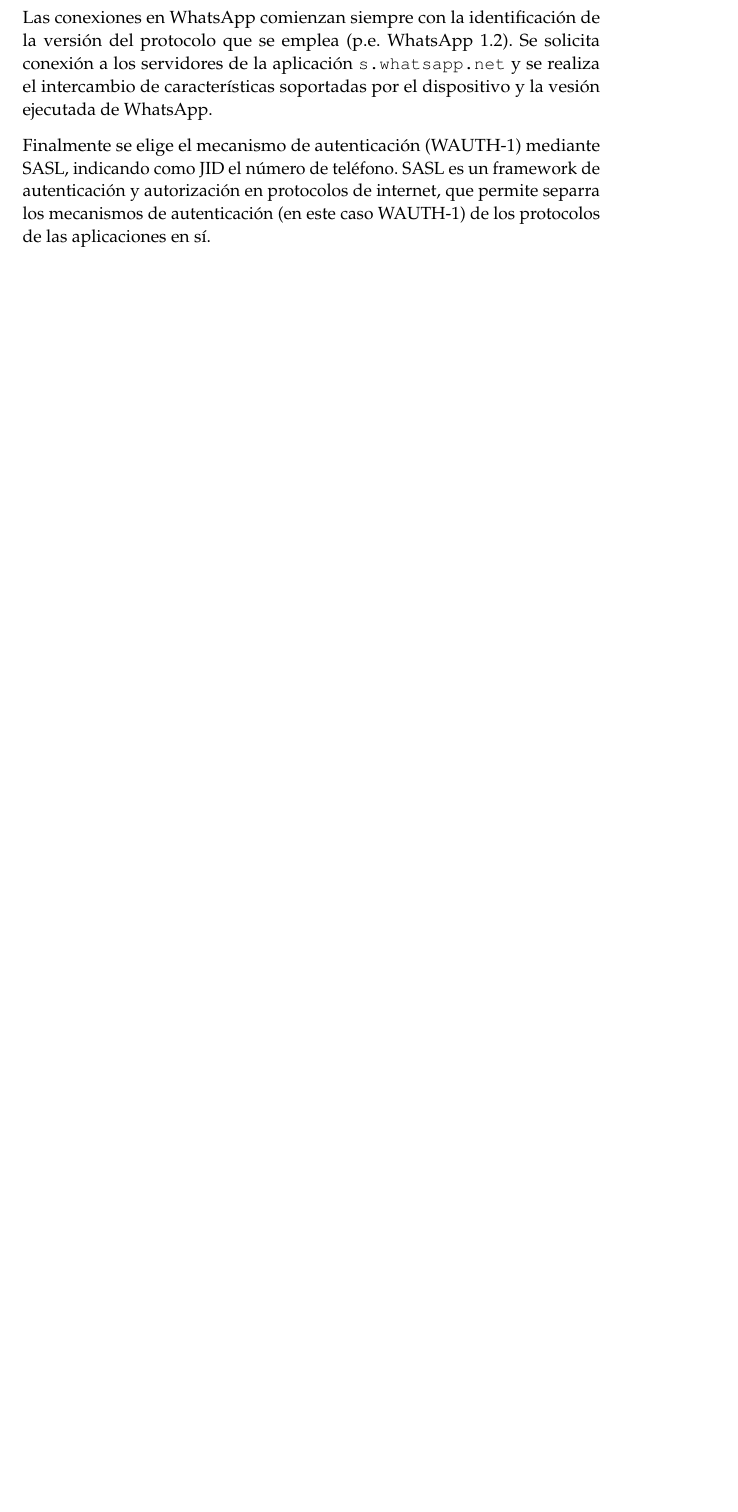
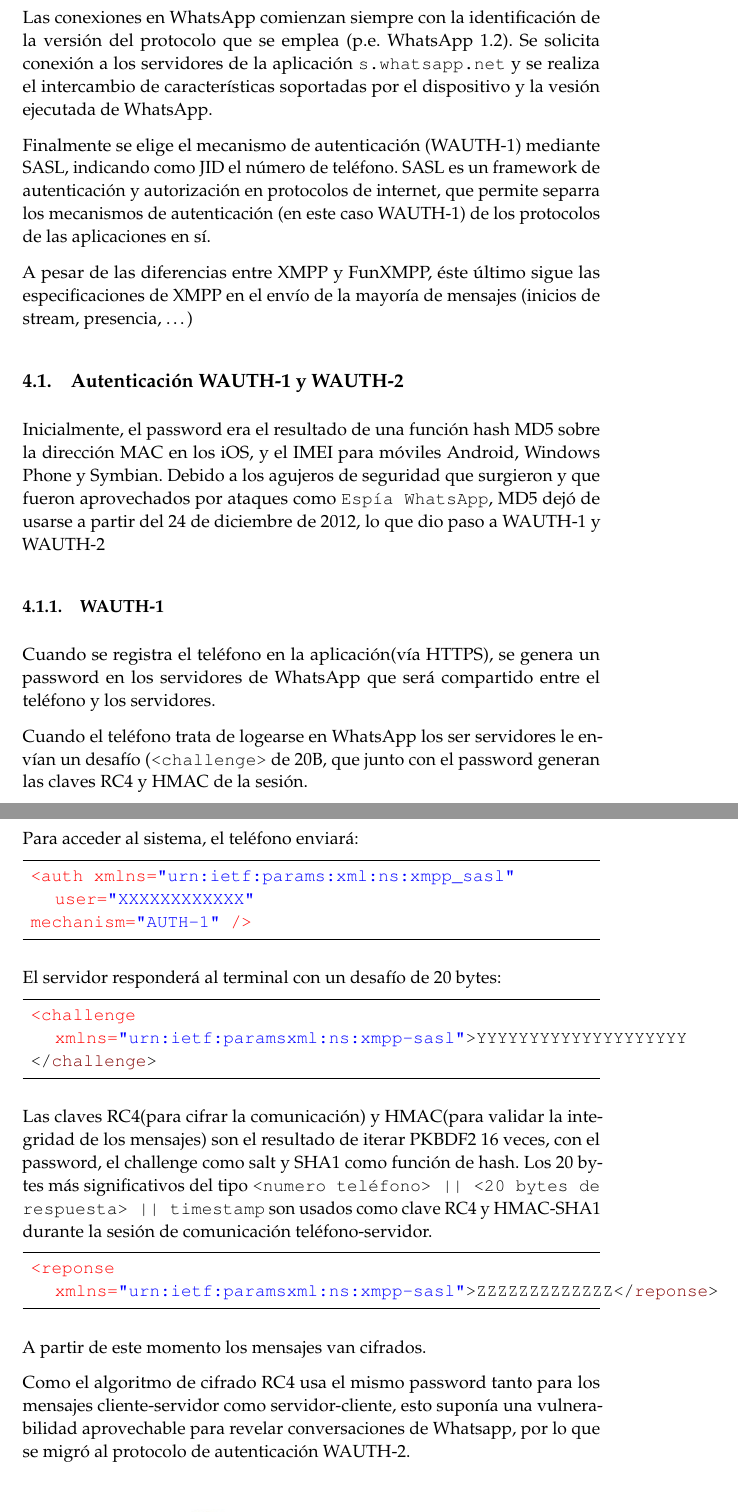
Before and after one commit to ncordon/XMPP, a LaTeX paper (xmpp.tex): part of page 17 of 17 before the commit and two parts of pages 17 and 18 of 20 after it, the two joined at a grey line, cut so that both start at the same text, the shorter picture padded with empty space. Compiled offline with pdfLaTeX.

Commit message:
WhatsApp acabado

```diff
--- a/xmpp.tex
+++ b/xmpp.tex
@@ -703,5 +708,48 @@
 SASL es un framework de autenticación y autorización en protocolos de internet, que permite separra los mecanismos de
 autenticación (en este caso WAUTH-1) de los protocolos de las aplicaciones en sí.
 
+A pesar de las diferencias entre XMPP y FunXMPP, éste último sigue las especificaciones de XMPP en el envío de la
+mayoría de mensajes (inicios de stream, presencia, \ldots)
 
+\subsection{Autenticación WAUTH-1 y WAUTH-2}
+Inicialmente, el password era el resultado de una función hash MD5 sobre la dirección MAC en los iOS, y el IMEI para
+móviles Android, Windows Phone y Symbian.
+Debido a los agujeros de seguridad que surgieron y que fueron aprovechados por ataques como \texttt{Espía WhatsApp},
+MD5 dejó de usarse a partir del 24 de diciembre de 2012, lo que dio paso a WAUTH-1 y WAUTH-2
 
+\subsubsection{WAUTH-1}
+Cuando se registra el teléfono en la aplicación(vía HTTPS), se genera un password en los servidores de WhatsApp que será compartido
+entre el teléfono y los servidores.
+
+Cuando el teléfono trata de logearse en WhatsApp los ser servidores le envían un desafío (\texttt{<challenge>} de 20B, que junto con el
+password generan las claves RC4 y HMAC de la sesión.
+
+Para acceder al sistema, el teléfono enviará:
+\begin{lstlisting}[language=XML]
+ <auth xmlns="urn:ietf:params:xml:ns:xmpp_sasl" user="XXXXXXXXXXXX"
+ mechanism="AUTH-1" />
+\end{lstlisting}
+
+El servidor responderá al terminal con un desafío de 20 bytes:
+\begin{lstlisting}[language=XML]
+ <challenge xmlns="urn:ietf:paramsxml:ns:xmpp-sasl">YYYYYYYYYYYYYYYYYYYY
+ </challenge>
+\end{lstlisting}
+
+Las claves RC4(para cifrar la comunicación) y HMAC(para validar la integridad de los mensajes) son el resultado
+de iterar PKBDF2 16 veces, con el password, el challenge como salt y SHA1 como función de hash. Los 20 bytes más
+significativos del tipo \texttt{<numero teléfono> || <20 bytes de respuesta> || timestamp} son usados como clave
+RC4 y HMAC-SHA1 durante la sesión de comunicación teléfono-servidor.
+
+\begin{lstlisting}[language=XML]
+ <reponse xmlns="urn:ietf:paramsxml:ns:xmpp-sasl">ZZZZZZZZZZZZZ</reponse>
+\end{lstlisting}
+
+A partir de este momento los mensajes van cifrados.
+
+Como el algoritmo de cifrado RC4 usa el mismo password tanto para los mensajes cliente-servidor como servidor-cliente,
+esto suponía una vulnerabilidad aprovechable para revelar conversaciones de Whatsapp, por lo que se migró al protocolo
+de autenticación WAUTH-2.
+    \begin{center}
+      \includegraphics[width=13cm]{wauth-1.jpg}
+    \end{center}
```
Also changed, not shown: wauth-1.jpg (added), xmpp.tex (49 more changed lines).
